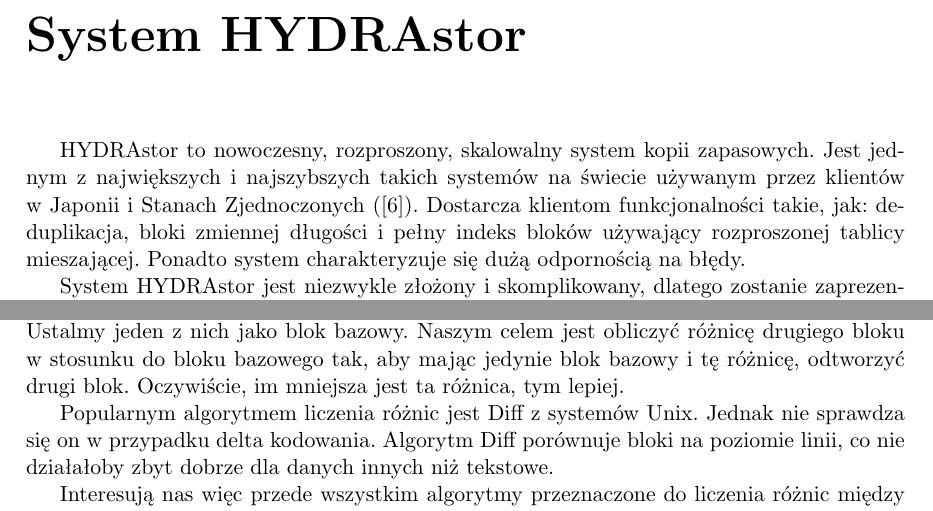
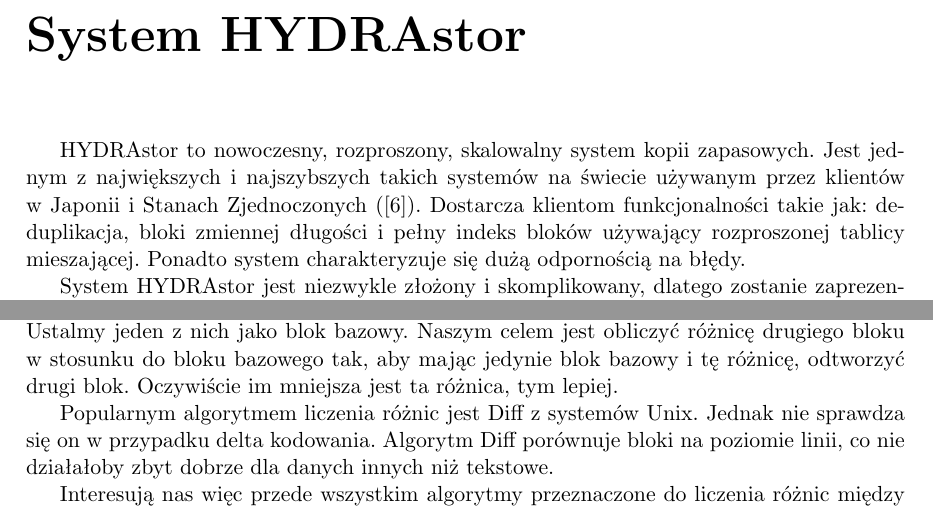
Before and after one commit to zpp-2014-15/deltacompression, a LaTeX thesis (thesis/thesis.tex): two parts of pages 9 and 13 of 37, joined at a grey line, cut so that both start at the same text. Compiled offline with pdfLaTeX; the source files are stored in an older character set and shown here as Unicode.

Commit message:
Deleted commas

```diff
--- a/thesis/thesis.tex
+++ b/thesis/thesis.tex
@@ -126,7 +126,7 @@
 \chapter{System HYDRAstor}
 HYDRAstor to nowoczesny, rozproszony, skalowalny system kopii zapasowych.
 Jest jednym z największych i najszybszych takich systemów na świecie używanym przez klientów w Japonii i Stanach Zjednoczonych (\cite{HYDRAstor}).
-Dostarcza klientom funkcjonalności takie, jak: deduplikacja, bloki zmiennej długości i pełny indeks bloków używający rozproszonej tablicy mieszającej.
+Dostarcza klientom funkcjonalności takie jak: deduplikacja, bloki zmiennej długości i pełny indeks bloków używający rozproszonej tablicy mieszającej.
 Ponadto system charakteryzuje się dużą odpornością na błędy.
 
 System HYDRAstor jest niezwykle złożony i skomplikowany, dlatego zostanie zaprezentowany w dużym uproszczeniu.
@@ -253,7 +253,7 @@
 Mamy dane dwa bloki danych.
 Ustalmy jeden z nich jako blok bazowy.
 Naszym celem jest obliczyć różnicę drugiego bloku w stosunku do bloku bazowego tak, aby mając jedynie blok bazowy i tę różnicę, odtworzyć drugi blok.
-Oczywiście, im mniejsza jest ta różnica, tym lepiej.
+Oczywiście im mniejsza jest ta różnica, tym lepiej.
 
 Popularnym algorytmem liczenia różnic jest Diff z systemów Unix.
 Jednak nie sprawdza się on w przypadku delta kodowania.
```
Also changed, not shown: thesis/thesis.tex (2 more changed lines).
